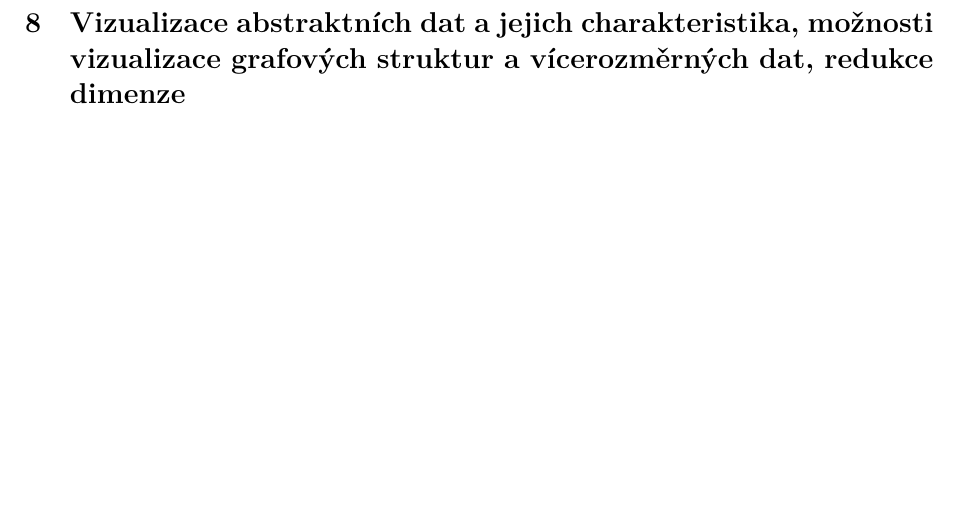
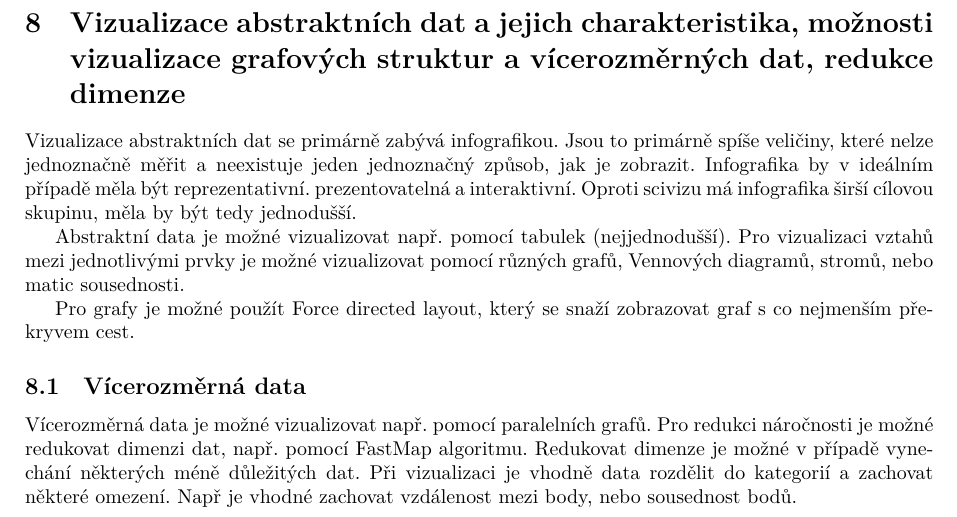
Before and after one commit to SacrificeGhuleh/VD_ZK, a LaTeX document (main.tex): part of page 11 of 11, cut so that both start at the same text, the shorter picture padded with empty space. The pictures show the PDF file main.pdf that the author committed with the source.

Commit message:
Added abstract data

```diff
--- a/main.tex
+++ b/main.tex
@@ -149,7 +149,9 @@ Při použití trilineární interpolace vznikají na tělese kruhové artefakty
 
 \clearpage
 \section{Vizualizace  abstraktních dat a  jejich  charakteristika, možnosti vizualizace grafových struktur a vícerozměrných dat, redukce dimenze}
-
-
-
+Vizualizace abstraktních dat se primárně zabývá infografikou. Jsou to primárně spíše veličiny, které nelze jednoznačně měřit a neexistuje jeden jednoznačný způsob, jak je zobrazit. Infografika by v ideálním případě měla být reprezentativní. prezentovatelná a interaktivní. Oproti scivizu má infografika širší cílovou skupinu, měla by být tedy jednodušší. \par
+Abstraktní data je možné vizualizovat např. pomocí tabulek (nejjednodušší). Pro vizualizaci vztahů mezi jednotlivými prvky je možné vizualizovat pomocí různých grafů, Vennových diagramů, stromů, nebo matic sousednosti.\par
+Pro grafy je možné použít Force directed layout, který se snaží zobrazovat graf s co nejmenším překryvem cest.
+\subsection{Vícerozměrná data}
+Vícerozměrná data je možné vizualizovat např. pomocí paralelních grafů. Pro redukci náročnosti je možné redukovat dimenzi dat, např. pomocí FastMap algoritmu. Redukovat dimenze je možné v případě vynechání některých méně důležitých dat. Při vizualizaci je vhodně data rozdělit do kategorií a zachovat některé omezení. Např je vhodné zachovat vzdálenost mezi body, nebo sousednost bodů.
 \end{document}
```
Also changed, not shown: main.pdf.
